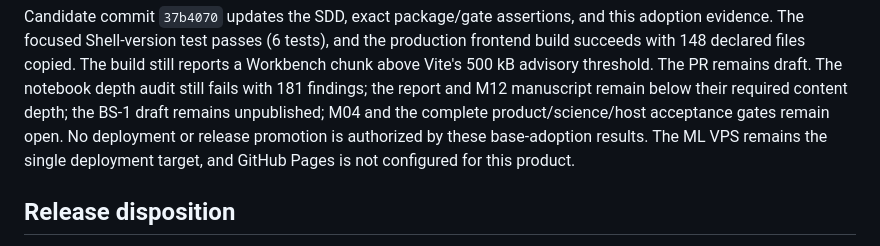
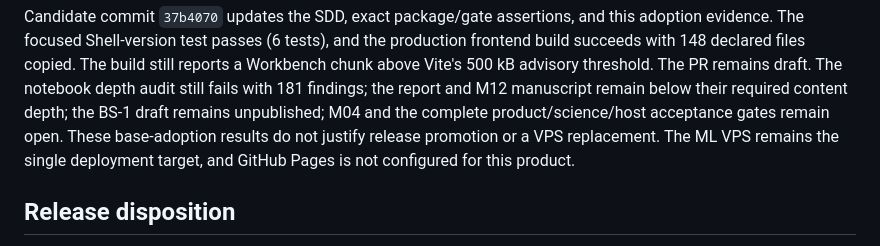
Before and after one commit to fsantibanezleal/CAOS_Geophysics, a Markdown page: docs/validation/manuscript-quality-review-2026-11-11.md, the part around the change. GitHub-like rendering.

Commit message:
docs: state release disposition precisely

```diff
--- a/docs/validation/manuscript-quality-review-2026-11-11.md
+++ b/docs/validation/manuscript-quality-review-2026-11-11.md
@@ -199,8 +199,8 @@ build still reports a Workbench chunk above Vite's 500 kB advisory threshold.
 The PR remains draft. The notebook depth audit still fails with 181 findings;
 the report and M12 manuscript remain below their required content depth; the
 BS-1 draft remains unpublished; M04 and the complete product/science/host
-acceptance gates remain open. No deployment or release promotion is authorized
-by these base-adoption results. The ML VPS remains the single deployment
+acceptance gates remain open. These base-adoption results do not justify release
+promotion or a VPS replacement. The ML VPS remains the single deployment
 target, and GitHub Pages is not configured for this product.
 
 ## Release disposition
```
